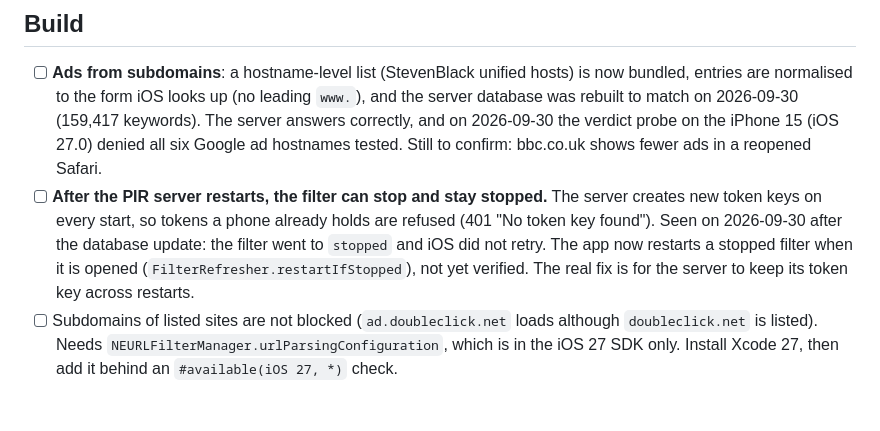
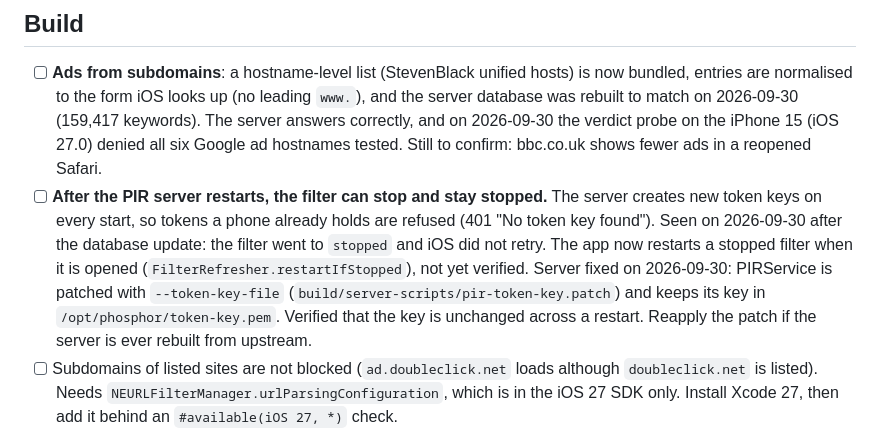
Before and after one commit to victorantos/Phosphor, a Markdown page: TODO.md, the part around the change. Rendered like a GitHub page; blank space fills up the shorter version.

Commit message:
docs: record that the PIR server now keeps its token key
Co-Authored-By: Claude Opus 5.5 <noreply@anthropic.com>
Claude-Session: https://claude.ai/code/session_011sHid3VMEN3Y8ZP4VVfwzV

```diff
--- a/TODO.md
+++ b/TODO.md
@@ -46,7 +46,10 @@ State as of 2026-09-29, end of day. URL filtering works on device for the first
       (401 "No token key found"). Seen on 2026-09-30 after the database update: the
       filter went to `stopped` and iOS did not retry. The app now restarts a stopped
       filter when it is opened (`FilterRefresher.restartIfStopped`), not yet verified.
-      The real fix is for the server to keep its token key across restarts.
+      Server fixed on 2026-09-30: PIRService is patched with `--token-key-file`
+      (`build/server-scripts/pir-token-key.patch`) and keeps its key in
+      `/opt/phosphor/token-key.pem`. Verified that the key is unchanged across a restart.
+      Reapply the patch if the server is ever rebuilt from upstream.
 - [ ] Subdomains of listed sites are not blocked (`ad.doubleclick.net` loads although
       `doubleclick.net` is listed). Needs `NEURLFilterManager.urlParsingConfiguration`,
       which is in the iOS 27 SDK only. Install Xcode 27, then add it behind an
```
